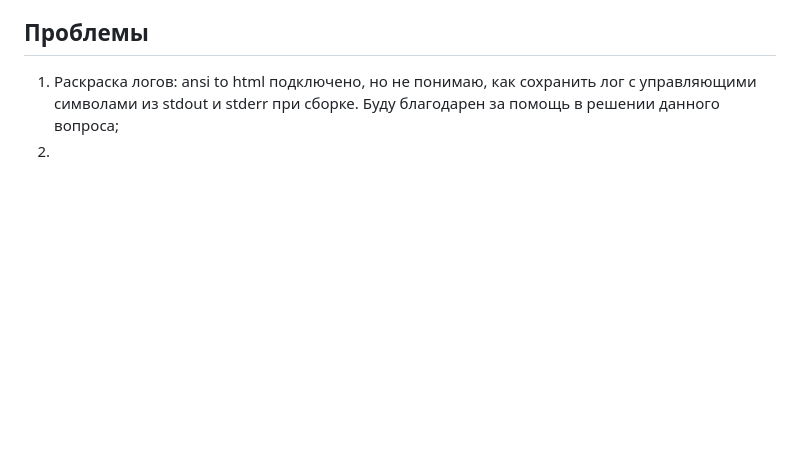
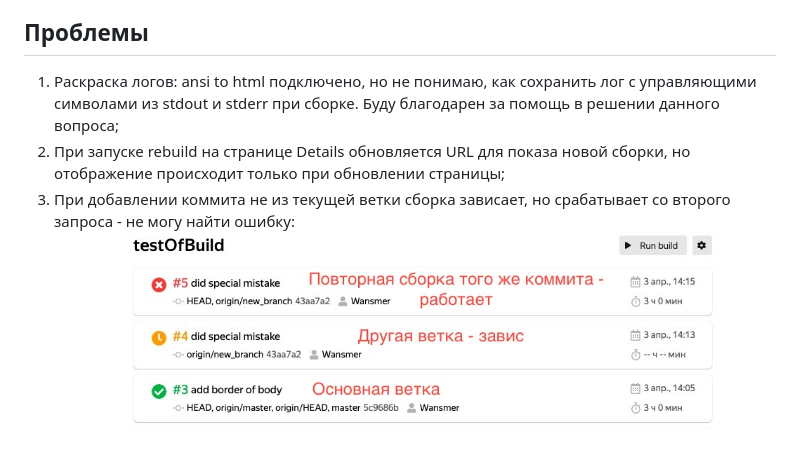
Before and after one commit to Wansmer/School-CI, a Markdown page: client/README.md, the part around the change. Rendered like a GitHub page; pictures changed too: client/problem.jpg (added); blank space fills up the shorter version.

```diff
--- a/client/README.md
+++ b/client/README.md
@@ -15,4 +15,6 @@
 ## Проблемы
 
 1. Раскраска логов: ansi to html подключено, но не понимаю, как сохранить лог с управляющими символами из stdout и stderr при сборке. Буду благодарен за помощь в решении данного вопроса;
-2.
+2. При запуске rebuild на странице Details обновляется URL для показа новой сборки, но отображение происходит только при обновлении страницы;
+3. При добавлении коммита не из текущей ветки сборка зависает, но срабатывает со второго запроса - не могу найти ошибку:
+![](./problem.jpg)
```
Also changed, not shown: 5 other files.
